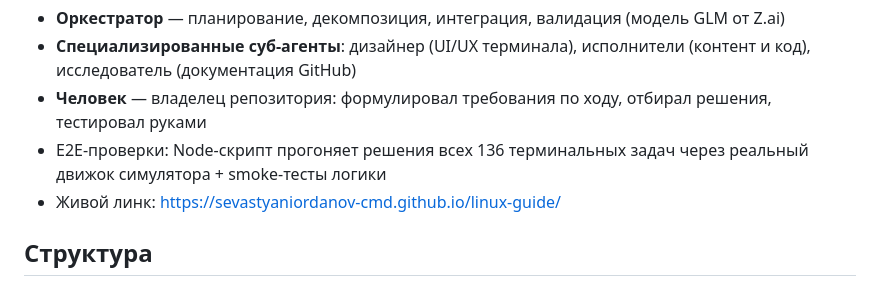
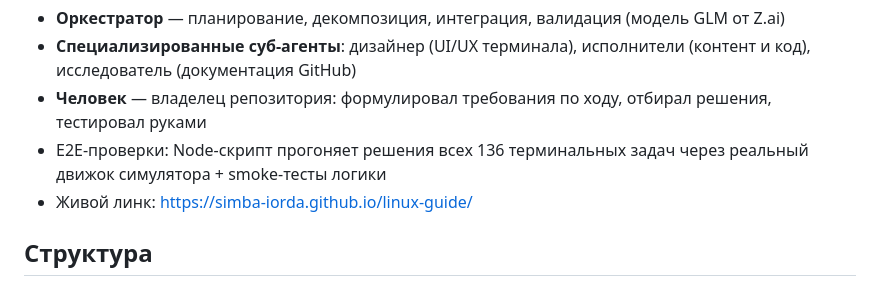
Before and after one commit to simba-iorda/linux-guide, a Markdown page: README.md, the part around the change. Rendered like a GitHub page.

Commit message:
docs: линк сайта на новый ник simba-iorda

```diff
--- a/README.md
+++ b/README.md
@@ -97,7 +97,7 @@ http://localhost:8000
   отбирал решения, тестировал руками
 - E2E-проверки: Node-скрипт прогоняет решения всех 136 терминальных задач
   через реальный движок симулятора + smoke-тесты логики
-- Живой линк: https://sevastyaniordanov-cmd.github.io/linux-guide/
+- Живой линк: https://simba-iorda.github.io/linux-guide/
 
 ## Структура
 
```
